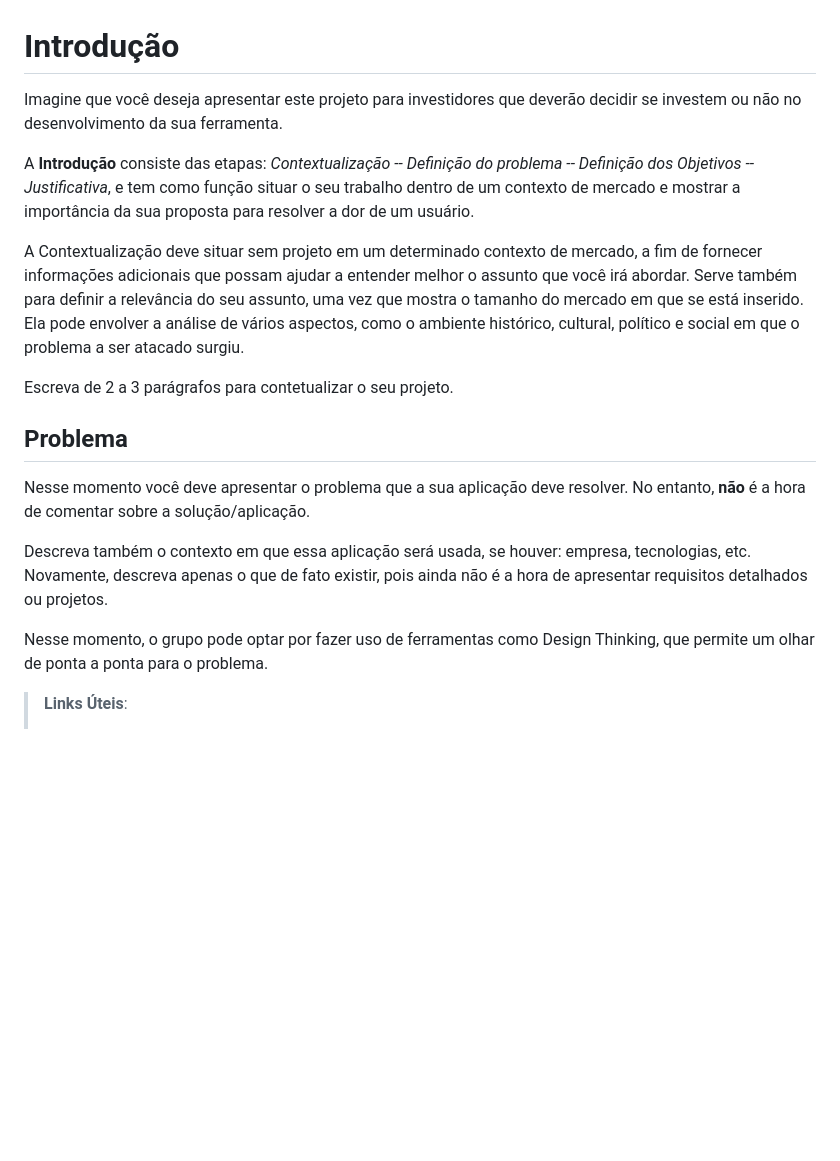
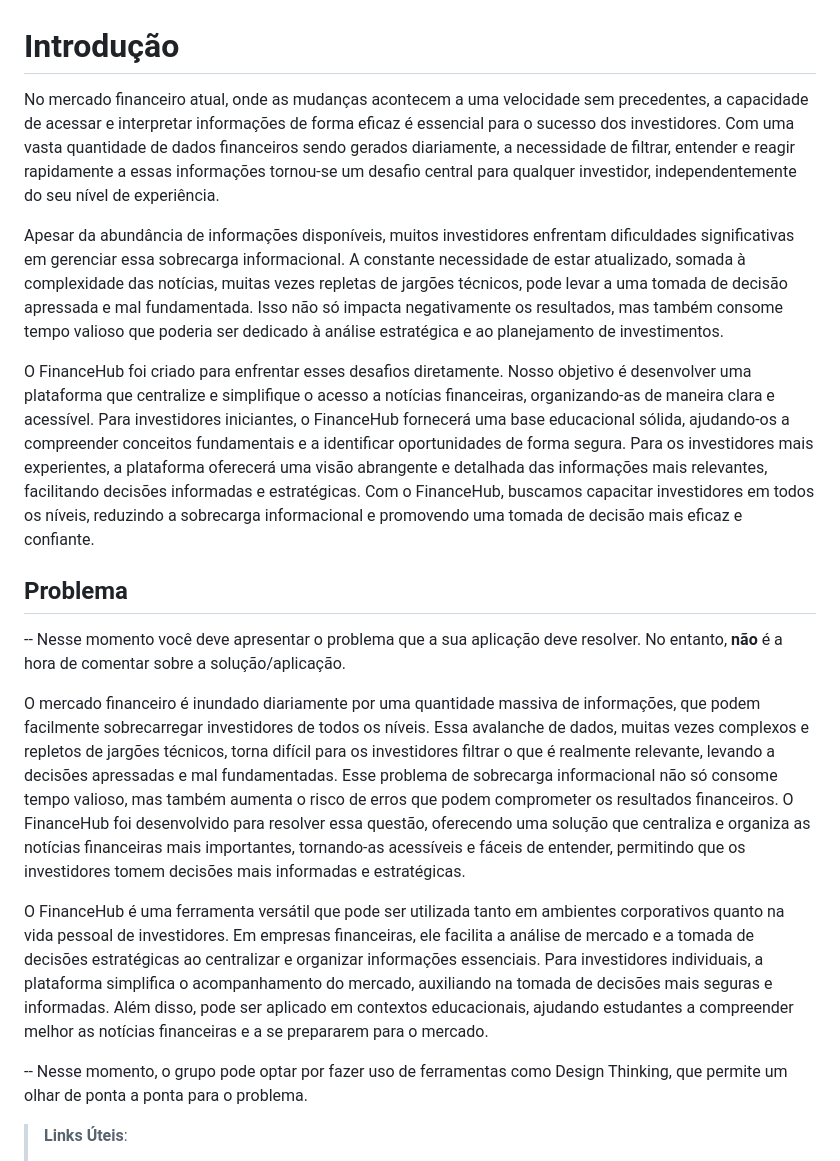
Before and after one commit to ICEI-PUC-Minas-PMV-SI/pmv-si-2024-2-pe1-t3-pmv-si-2024-2-pe1-t3-WebApplicationProject-Template, a Markdown page: docs/context.md, the part around the change. Drawn GitHub-style; blank space fills up the shorter version.

```diff
--- a/docs/context.md
+++ b/docs/context.md
@@ -1,20 +1,19 @@
 # Introdução
 
-Imagine que você deseja apresentar este projeto para investidores que deverão decidir se investem ou não no desenvolvimento da sua ferramenta.
+No mercado financeiro atual, onde as mudanças acontecem a uma velocidade sem precedentes, a capacidade de acessar e interpretar informações de forma eficaz é essencial para o sucesso dos investidores. Com uma vasta quantidade de dados financeiros sendo gerados diariamente, a necessidade de filtrar, entender e reagir rapidamente a essas informações tornou-se um desafio central para qualquer investidor, independentemente do seu nível de experiência.
 
-A **Introdução** consiste das etapas: *Contextualização -- Definição do problema -- Definição dos Objetivos -- Justificativa*, e tem como função situar o seu trabalho dentro de um contexto de mercado e mostrar a importância da sua proposta para resolver a dor de um usuário.
+Apesar da abundância de informações disponíveis, muitos investidores enfrentam dificuldades significativas em gerenciar essa sobrecarga informacional. A constante necessidade de estar atualizado, somada à complexidade das notícias, muitas vezes repletas de jargões técnicos, pode levar a uma tomada de decisão apressada e mal fundamentada. Isso não só impacta negativamente os resultados, mas também consome tempo valioso que poderia ser dedicado à análise estratégica e ao planejamento de investimentos.
 
-A Contextualização deve situar sem projeto em um determinado contexto de mercado, a fim de fornecer informações adicionais que possam ajudar a entender melhor o assunto que você irá abordar. Serve também para definir a relevância do seu assunto, uma vez que mostra o tamanho do mercado em que se está inserido. Ela pode envolver a análise de vários aspectos, como o ambiente histórico, cultural, político e social em que o problema a ser atacado surgiu.
-
-Escreva de 2 a 3 parágrafos para contetualizar o seu projeto.
-
+O FinanceHub foi criado para enfrentar esses desafios diretamente. Nosso objetivo é desenvolver uma plataforma que centralize e simplifique o acesso a notícias financeiras, organizando-as de maneira clara e acessível. Para investidores iniciantes, o FinanceHub fornecerá uma base educacional sólida, ajudando-os a compreender conceitos fundamentais e a identificar oportunidades de forma segura. Para os investidores mais experientes, a plataforma oferecerá uma visão abrangente e detalhada das informações mais relevantes, facilitando decisões informadas e estratégicas. Com o FinanceHub, buscamos capacitar investidores em todos os níveis, reduzindo a sobrecarga informacional e promovendo uma tomada de decisão mais eficaz e confiante.
 ## Problema
 
-Nesse momento você deve apresentar o problema que a sua aplicação deve resolver. No entanto, **não** é a hora de comentar sobre a solução/aplicação.
+ -- Nesse momento você deve apresentar o problema que a sua aplicação deve resolver. No entanto, **não** é a hora de comentar sobre a solução/aplicação.
 
-Descreva também o contexto em que essa aplicação será usada, se  houver: empresa, tecnologias, etc. Novamente, descreva apenas o que de fato existir, pois ainda não é a hora de apresentar requisitos detalhados ou projetos.
+O mercado financeiro é inundado diariamente por uma quantidade massiva de informações, que podem facilmente sobrecarregar investidores de todos os níveis. Essa avalanche de dados, muitas vezes complexos e repletos de jargões técnicos, torna difícil para os investidores filtrar o que é realmente relevante, levando a decisões apressadas e mal fundamentadas. Esse problema de sobrecarga informacional não só consome tempo valioso, mas também aumenta o risco de erros que podem comprometer os resultados financeiros. O FinanceHub foi desenvolvido para resolver essa questão, oferecendo uma solução que centraliza e organiza as notícias financeiras mais importantes, tornando-as acessíveis e fáceis de entender, permitindo que os investidores tomem decisões mais informadas e estratégicas.
 
-Nesse momento, o grupo pode optar por fazer uso  de ferramentas como Design Thinking, que permite um olhar de ponta a ponta para o problema.
+O FinanceHub é uma ferramenta versátil que pode ser utilizada tanto em ambientes corporativos quanto na vida pessoal de investidores. Em empresas financeiras, ele facilita a análise de mercado e a tomada de decisões estratégicas ao centralizar e organizar informações essenciais. Para investidores individuais, a plataforma simplifica o acompanhamento do mercado, auxiliando na tomada de decisões mais seguras e informadas. Além disso, pode ser aplicado em contextos educacionais, ajudando estudantes a compreender melhor as notícias financeiras e a se prepararem para o mercado.
+
+ -- Nesse momento, o grupo pode optar por fazer uso  de ferramentas como Design Thinking, que permite um olhar de ponta a ponta para o problema.
 
 > **Links Úteis**:
 > - [Objetivos, Problema de pesquisa e Justificativa](https://medium.com/@versioparole/objetivos-problema-de-pesquisa-e-justificativa-c98c8233b9c3)
```
